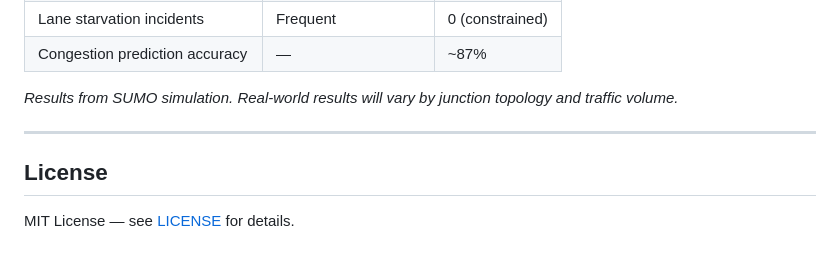
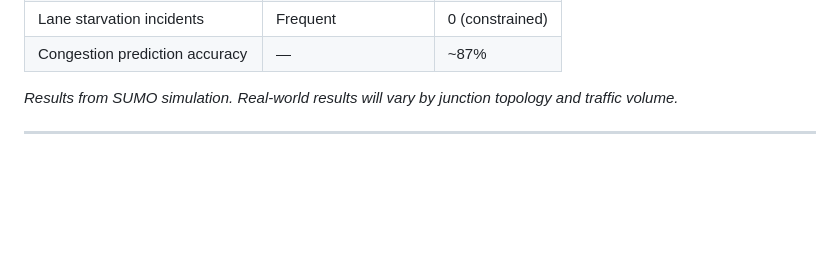
Before and after one commit to Girivasanth/IntelliTraffic, a Markdown page: README.md, the part around the change. Drawn GitHub-style; blank space fills up the shorter version.

```diff
--- a/README.md
+++ b/README.md
@@ -148,8 +148,3 @@ sqlalchemy
 *Results from SUMO simulation. Real-world results will vary by junction topology and traffic volume.*
 
 ---
-
-
-## License
-
-MIT License — see [LICENSE](LICENSE) for details.
```
